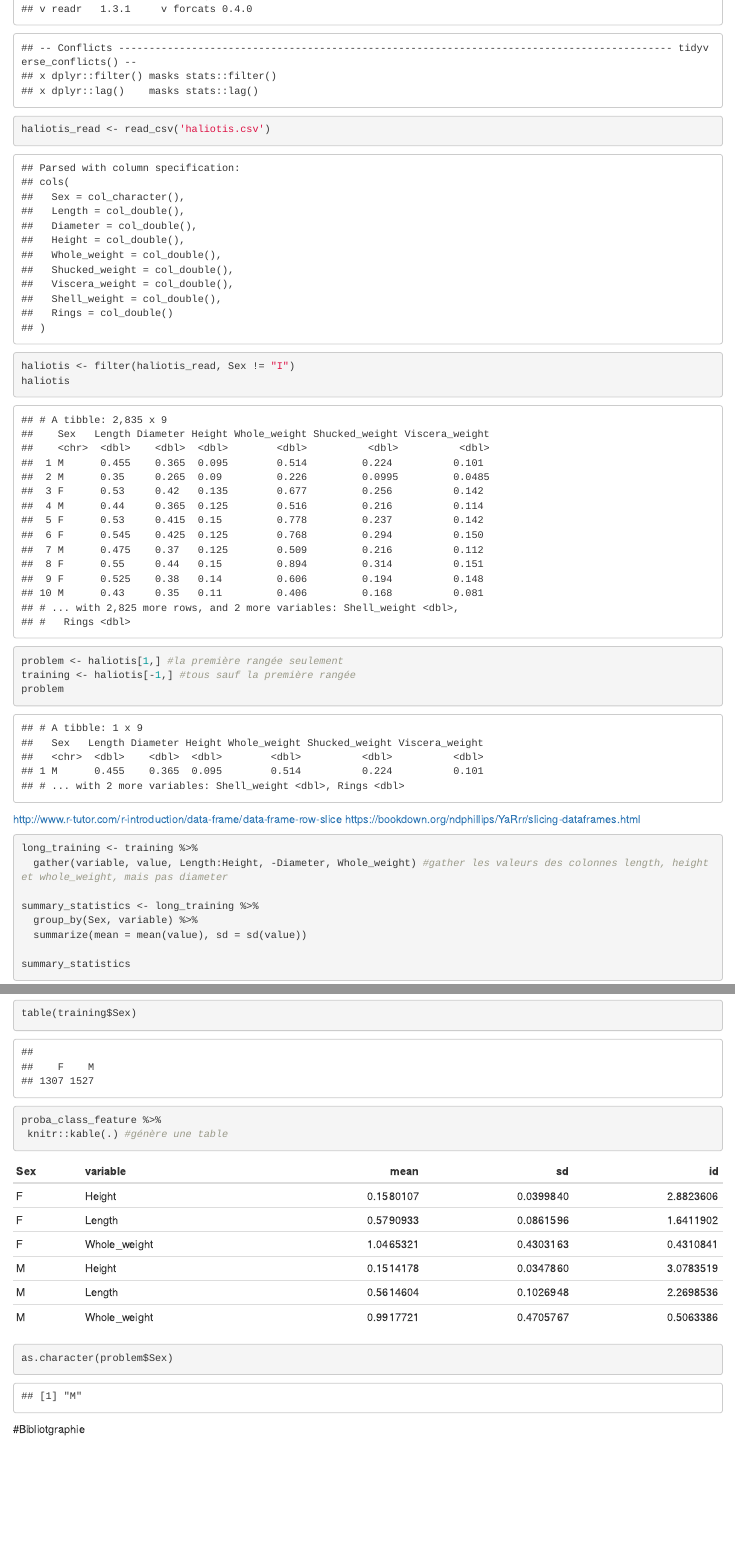
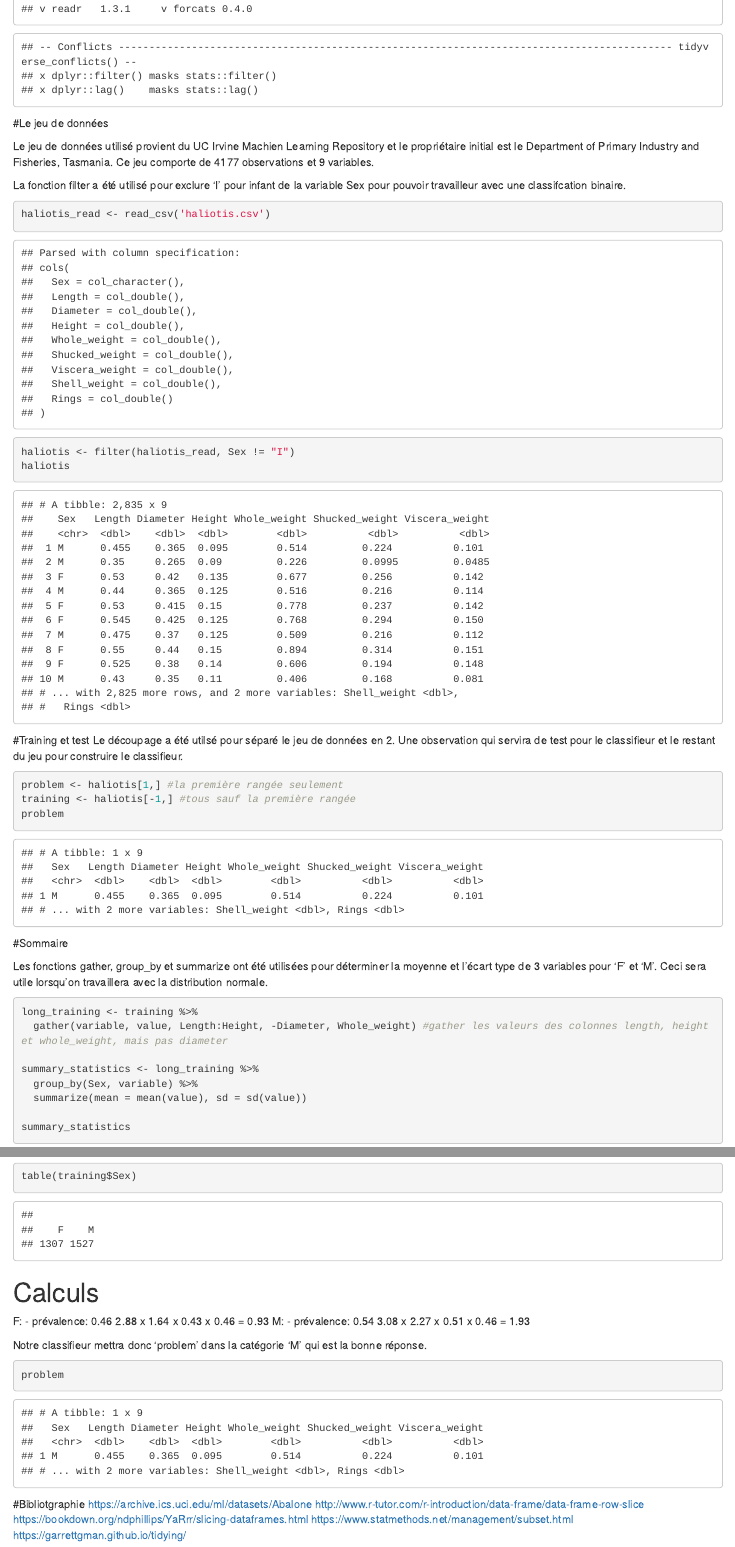
Before and after one commit to BIO6033/02_Nguyen_CBN, an R Markdown document (haliotis.Rmd): the page in a window 1100 px wide, from 310 px down before the commit and from 420 px down after it, so that both start at the same text, and a second part further down, joined at a grey line. The pictures show the output file haliotis.html that the author committed with the source, opened offline.

Commit message:
Commentaires et calculs

````diff
--- a/haliotis.Rmd
+++ b/haliotis.Rmd
@@ -16,21 +18,34 @@ knitr::opts_chunk$set(echo = TRUE)
 library(tidyverse)
 ```
 
+#Le jeu de données
+
+Le jeu de données utilisé provient du UC Irvine Machien Learning Repository et le propriétaire initial est le Department of Primary Industry and Fisheries, Tasmania. Ce jeu comporte de 4177 observations et 9 variables.
+
+La fonction filter a été utilisé pour exclure 'I' pour infant de la variable Sex pour pouvoir travailleur avec une classifcation binaire.
 
 ```{r read csv}
 haliotis_read <- read_csv('haliotis.csv')
 haliotis <- filter(haliotis_read, Sex != "I")
 haliotis
+
 ```
+
+
+#Training et test
+Le découpage a été utilsé pour séparé le jeu de données en 2. Une observation qui servira de test pour le classifieur et le restant du jeu pour construire le classifieur.
+
 ```{r train et test}
 problem <- haliotis[1,] #la première rangée seulement
 training <- haliotis[-1,] #tous sauf la première rangée
 problem
 
 ```
-http://www.r-tutor.com/r-introduction/data-frame/data-frame-row-slice
-https://bookdown.org/ndphillips/YaRrr/slicing-dataframes.html
 
+
+#Sommaire
+
+Les fonctions gather, group_by et summarize ont été utilisées pour déterminer la moyenne et l'écart type de 3 variables pour 'F' et 'M'. Ceci sera utile lorsqu'on travaillera avec la distribution normale.
 ```{r summary}
 long_training <- training %>%
   gather(variable, value, Length:Height, -Diameter, Whole_weight) #gather les valeurs des colonnes length, height et whole_weight, mais pas diameter
@@ -88,8 +112,22 @@ table(training$Sex)
+# Calculs
+
+F:
+- prévalence: 0.46
+2.88 x 1.64 x 0.43 x 0.46 = 0.93
+M:
+- prévalence: 0.54
+3.08 x 2.27 x 0.51 x 0.46 = 1.93
+
+Notre classifieur mettra donc 'problem' dans la catégorie 'M' qui est la bonne réponse.
+
 ```{r}
-proba_class_feature %>%
- knitr::kable(.) #génère une table
-
-as.character(problem$Sex)
+problem
 ```
 
+
 #Bibliotgraphie
+https://archive.ics.uci.edu/ml/datasets/Abalone
+http://www.r-tutor.com/r-introduction/data-frame/data-frame-row-slice
+https://bookdown.org/ndphillips/YaRrr/slicing-dataframes.html
+https://www.statmethods.net/management/subset.html
+https://garrettgman.github.io/tidying/
````
Also changed, not shown: haliotis.html, haliotis.Rmd (25 more changed lines).
